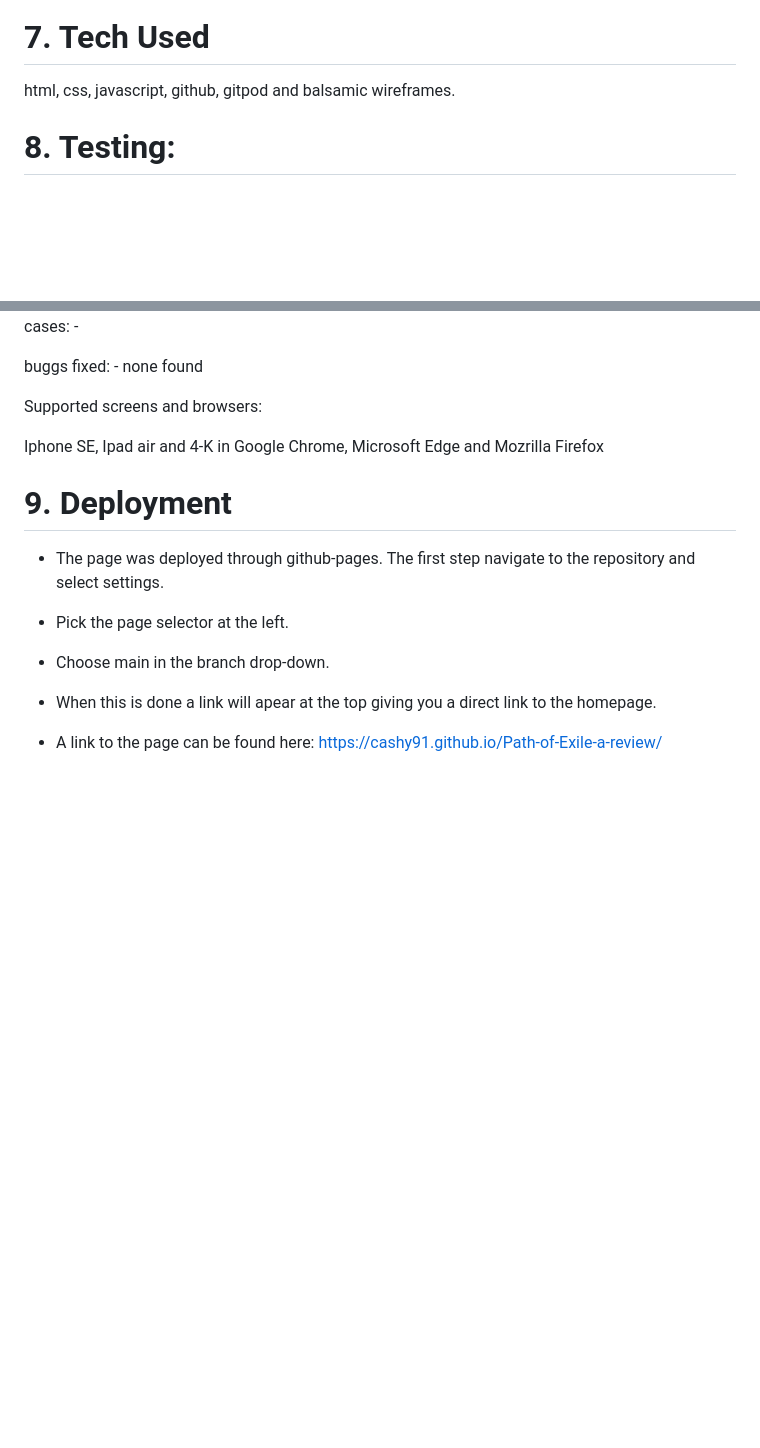
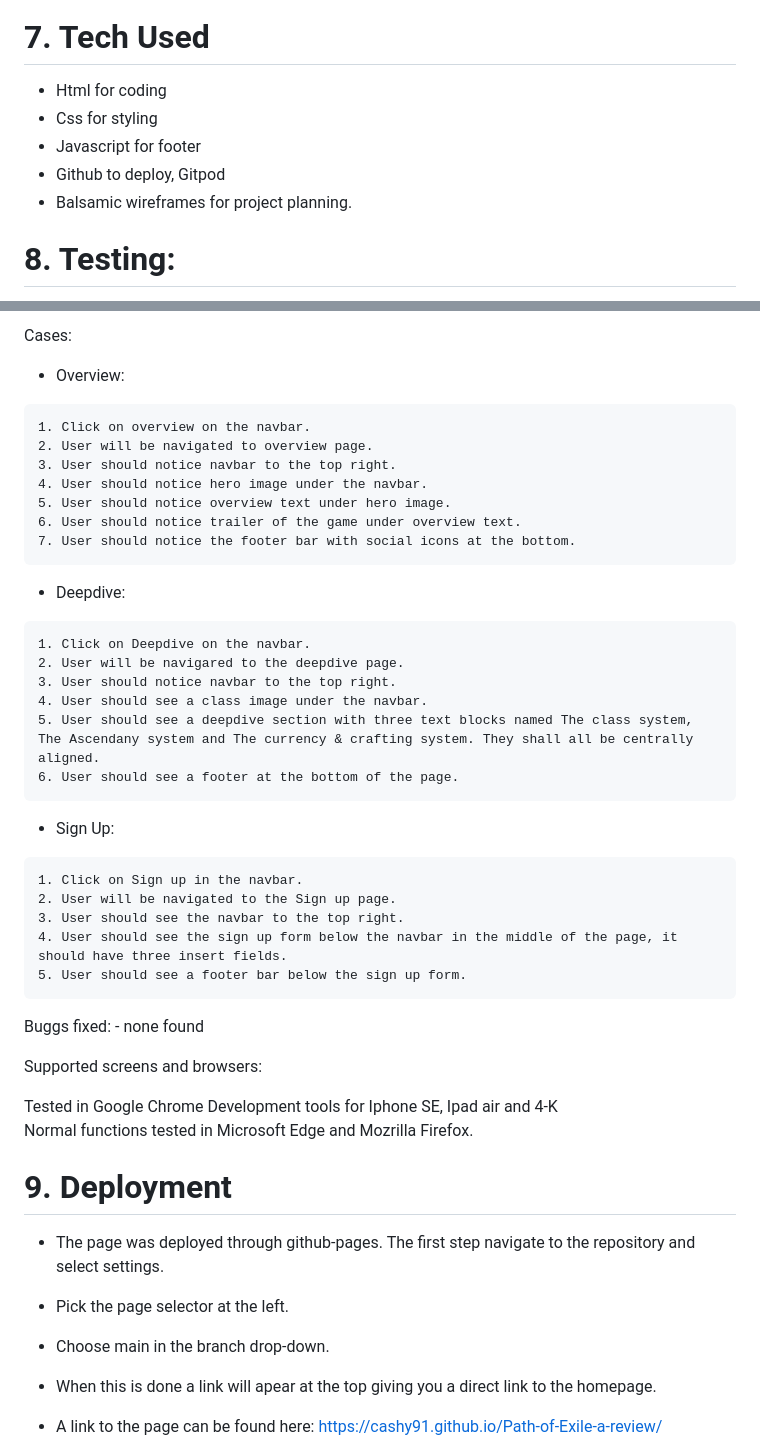
Before and after one commit to Cashy91/Path-of-Exile-a-review, a Markdown page: README.md, 2 parts joined by grey strips. Rendered like a GitHub page; blank space fills up the shorter version.

Commit message:
add testing to README.md

```diff
--- a/README.md
+++ b/README.md
@@ -86,6 +86,10 @@
 
 <h1>7.  Tech Used </h1>
 
-html, css, javascript, github, gitpod and balsamic wireframes.
+* Html for coding
+* Css for styling
+* Javascript for footer
+* Github to deploy, Gitpod
+* Balsamic wireframes for project planning.
 
 <h1>8. Testing:</h1>
@@ -94,11 +99,43 @@ code validation css https://jigsaw.w3.org/css-validator/validator?uri=https%3A%2
 
-   cases:   -
+ Cases:
 
-   buggs fixed: - none found
+   * Overview:
+
+    1. Click on overview on the navbar.
+    2. User will be navigated to overview page.
+    3. User should notice navbar to the top right.
+    4. User should notice hero image under the navbar.
+    5. User should notice overview text under hero image.
+    6. User should notice trailer of the game under overview text.
+    7. User should notice the footer bar with social icons at the bottom.
+
+   * Deepdive:
+
+    1. Click on Deepdive on the navbar.
+    2. User will be navigared to the deepdive page.
+    3. User should notice navbar to the top right.
+    4. User should see a class image under the navbar.
+    5. User should see a deepdive section with three text blocks named The class system, The Ascendany system and The currency & crafting system. They shall all be centrally aligned.
+    6. User should see a footer at the bottom of the page.
+
+   * Sign Up:
+
+    1. Click on Sign up in the navbar.
+    2. User will be navigated to the Sign up page.
+    3. User should see the navbar to the top right.
+    4. User should see the sign up form below the navbar in the middle of the page, it should have three insert fields.
+    5. User should see a footer bar below the sign up form.
+
+
+
+
+
+
+   Buggs fixed: - none found
 
    Supported screens and browsers:
 
-   Iphone SE, Ipad air and 4-K in Google Chrome, Microsoft Edge and Mozrilla Firefox
+   Tested in Google Chrome Development tools for Iphone SE, Ipad air and 4-K <br> Normal functions tested in Microsoft Edge and Mozrilla Firefox.
 
 <h1>9. Deployment</h1>
 
```
Also changed, not shown: other parts of README.md (+4 -3 lines).
